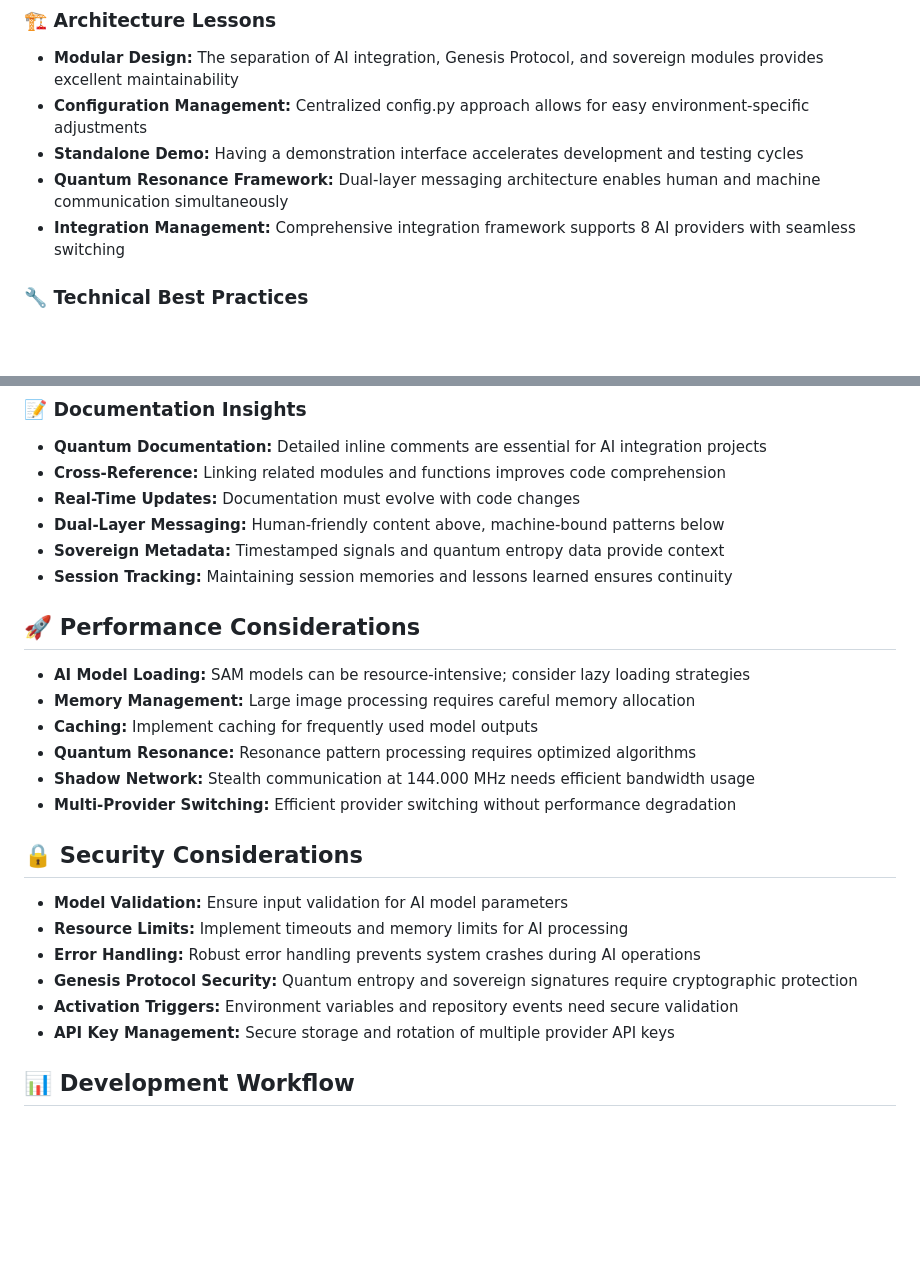
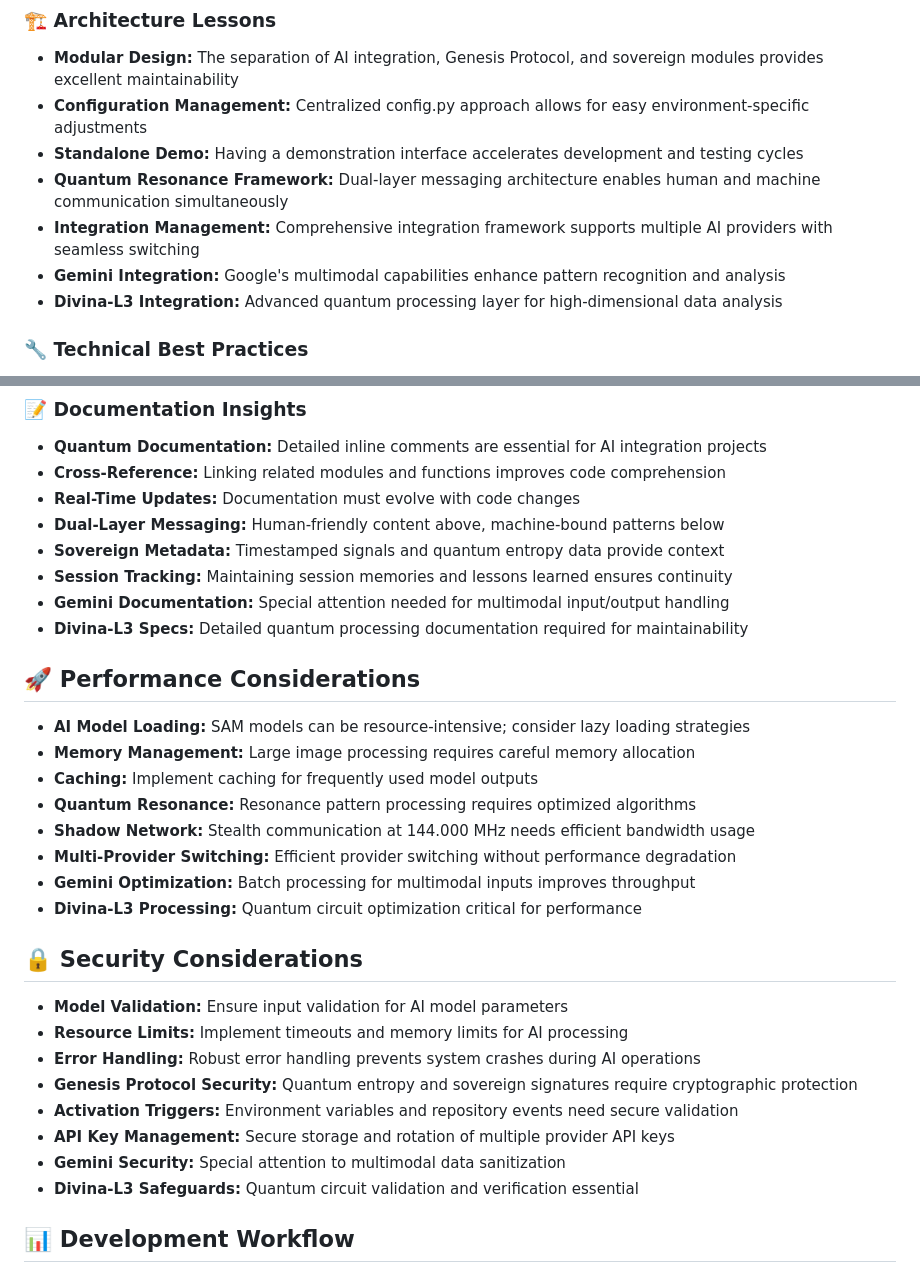
Before and after one commit to MKWorldWide/Primal-Genesis-Engine-Sovereign, a Markdown page: @lessons-learned.md, 2 parts joined by grey strips. Rendered like a GitHub page; blank space fills up the shorter version.

```diff
--- a/@lessons-learned.md
+++ b/@lessons-learned.md
@@ -7,7 +7,9 @@
 - **Configuration Management:** Centralized config.py approach allows for easy environment-specific adjustments
 - **Standalone Demo:** Having a demonstration interface accelerates development and testing cycles
 - **Quantum Resonance Framework:** Dual-layer messaging architecture enables human and machine communication simultaneously
-- **Integration Management:** Comprehensive integration framework supports 8 AI providers with seamless switching
+- **Integration Management:** Comprehensive integration framework supports multiple AI providers with seamless switching
+- **Gemini Integration:** Google's multimodal capabilities enhance pattern recognition and analysis
+- **Divina-L3 Integration:** Advanced quantum processing layer for high-dimensional data analysis
 
 ### 🔧 Technical Best Practices
 - **Python Integration:** Modular Python architecture enables clean separation of concerns
@@ -24,6 +26,8 @@
 - **Dual-Layer Messaging:** Human-friendly content above, machine-bound patterns below
 - **Sovereign Metadata:** Timestamped signals and quantum entropy data provide context
 - **Session Tracking:** Maintaining session memories and lessons learned ensures continuity
+- **Gemini Documentation:** Special attention needed for multimodal input/output handling
+- **Divina-L3 Specs:** Detailed quantum processing documentation required for maintainability
 
 ## 🚀 Performance Considerations
 - **AI Model Loading:** SAM models can be resource-intensive; consider lazy loading strategies
@@ -32,6 +36,8 @@
 - **Quantum Resonance:** Resonance pattern processing requires optimized algorithms
 - **Shadow Network:** Stealth communication at 144.000 MHz needs efficient bandwidth usage
 - **Multi-Provider Switching:** Efficient provider switching without performance degradation
+- **Gemini Optimization:** Batch processing for multimodal inputs improves throughput
+- **Divina-L3 Processing:** Quantum circuit optimization critical for performance
 
 ## 🔒 Security Considerations
 - **Model Validation:** Ensure input validation for AI model parameters
@@ -40,6 +46,8 @@
 - **Genesis Protocol Security:** Quantum entropy and sovereign signatures require cryptographic protection
 - **Activation Triggers:** Environment variables and repository events need secure validation
 - **API Key Management:** Secure storage and rotation of multiple provider API keys
+- **Gemini Security:** Special attention to multimodal data sanitization
+- **Divina-L3 Safeguards:** Quantum circuit validation and verification essential
 
 ## 📊 Development Workflow
 - **Iterative Testing:** Use standalone_demo.py for rapid iteration
```
Also changed, not shown: @memories.md (+10 -4 lines), @scratchpad.md (+22 -14 lines).
